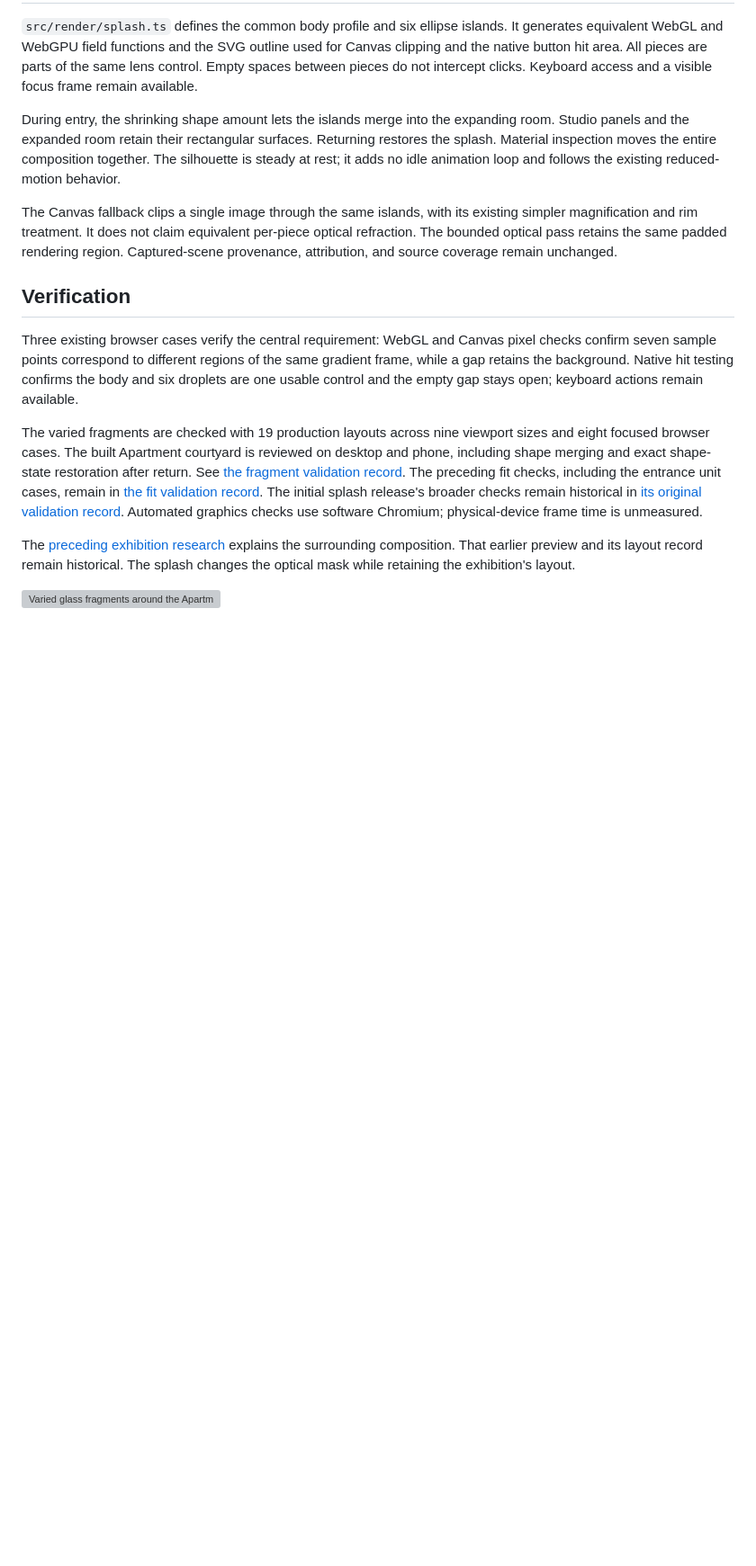
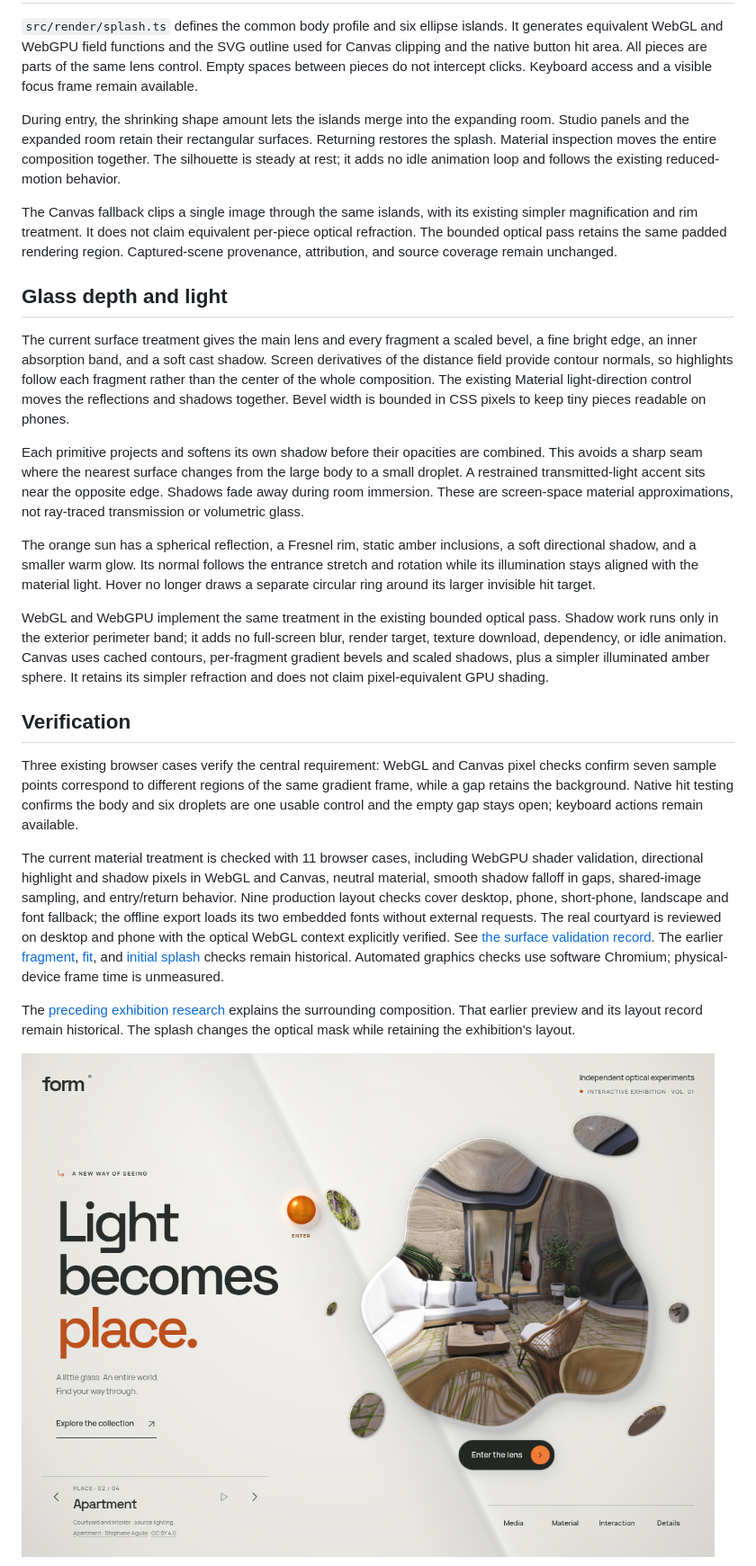
Before and after one commit to ejaubashi/vvv, a Markdown page: docs/SPLASH-LENS.md, the part around one of its changes. Shown at 90% size. Rendered like a GitHub page; pictures changed too: docs/previews/glass-depth-courtyard.png (added); blank space fills up the shorter version; grey boxes are pictures that could not be loaded.

Commit message:
Render dimensional glass bevels, per-piece shadows and an amber sun

```diff
--- a/docs/SPLASH-LENS.md
+++ b/docs/SPLASH-LENS.md
@@ -16,13 +16,23 @@ During entry, the shrinking shape amount lets the islands merge into the expandi
 
 The Canvas fallback clips a single image through the same islands, with its existing simpler magnification and rim treatment. It does not claim equivalent per-piece optical refraction. The bounded optical pass retains the same padded rendering region. Captured-scene provenance, attribution, and source coverage remain unchanged.
 
+## Glass depth and light
+
+The current surface treatment gives the main lens and every fragment a scaled bevel, a fine bright edge, an inner absorption band, and a soft cast shadow. Screen derivatives of the distance field provide contour normals, so highlights follow each fragment rather than the center of the whole composition. The existing Material light-direction control moves the reflections and shadows together. Bevel width is bounded in CSS pixels to keep tiny pieces readable on phones.
+
+Each primitive projects and softens its own shadow before their opacities are combined. This avoids a sharp seam where the nearest surface changes from the large body to a small droplet. A restrained transmitted-light accent sits near the opposite edge. Shadows fade away during room immersion. These are screen-space material approximations, not ray-traced transmission or volumetric glass.
+
+The orange sun has a spherical reflection, a Fresnel rim, static amber inclusions, a soft directional shadow, and a smaller warm glow. Its normal follows the entrance stretch and rotation while its illumination stays aligned with the material light. Hover no longer draws a separate circular ring around its larger invisible hit target.
+
+WebGL and WebGPU implement the same treatment in the existing bounded optical pass. Shadow work runs only in the exterior perimeter band; it adds no full-screen blur, render target, texture download, dependency, or idle animation. Canvas uses cached contours, per-fragment gradient bevels and scaled shadows, plus a simpler illuminated amber sphere. It retains its simpler refraction and does not claim pixel-equivalent GPU shading.
+
 ## Verification
 
 Three existing browser cases verify the central requirement: WebGL and Canvas pixel checks confirm seven sample points correspond to different regions of the same gradient frame, while a gap retains the background. Native hit testing confirms the body and six droplets are one usable control and the empty gap stays open; keyboard actions remain available.
 
-The varied fragments are checked with 19 production layouts across nine viewport sizes and eight focused browser cases. The built Apartment courtyard is reviewed on desktop and phone, including shape merging and exact shape-state restoration after return. See [the fragment validation record](splash-fragments-validation-results.json). The preceding fit checks, including the entrance unit cases, remain in [the fit validation record](splash-fit-validation-results.json). The initial splash release's broader checks remain historical in [its original validation record](splash-validation-results.json). Automated graphics checks use software Chromium; physical-device frame time is unmeasured.
+The current material treatment is checked with 11 browser cases, including WebGPU shader validation, directional highlight and shadow pixels in WebGL and Canvas, neutral material, smooth shadow falloff in gaps, shared-image sampling, and entry/return behavior. Nine production layout checks cover desktop, phone, short-phone, landscape and font fallback; the offline export loads its two embedded fonts without external requests. The real courtyard is reviewed on desktop and phone with the optical WebGL context explicitly verified. See [the surface validation record](glass-depth-validation-results.json). The earlier [fragment](splash-fragments-validation-results.json), [fit](splash-fit-validation-results.json), and [initial splash](splash-validation-results.json) checks remain historical. Automated graphics checks use software Chromium; physical-device frame time is unmeasured.
 
 The [preceding exhibition research](EXHIBITION-RESEARCH.md) explains the surrounding composition. That earlier preview and its layout record remain historical. The splash changes the optical mask while retaining the exhibition's layout.
 
-![Varied glass fragments around the Apartment splash without a circular frame, Stephane Agullo, CC BY 4.0](previews/splash-fragments-courtyard.png)
+![Beveled glass and soft shadows around the Apartment splash, Stephane Agullo, CC BY 4.0](previews/glass-depth-courtyard.png)
 
```
Also changed, not shown: other parts of docs/SPLASH-LENS.md (+2 -2 lines), docs/previews/glass-depth-mobile-courtyard.png (added), 6 other files.
